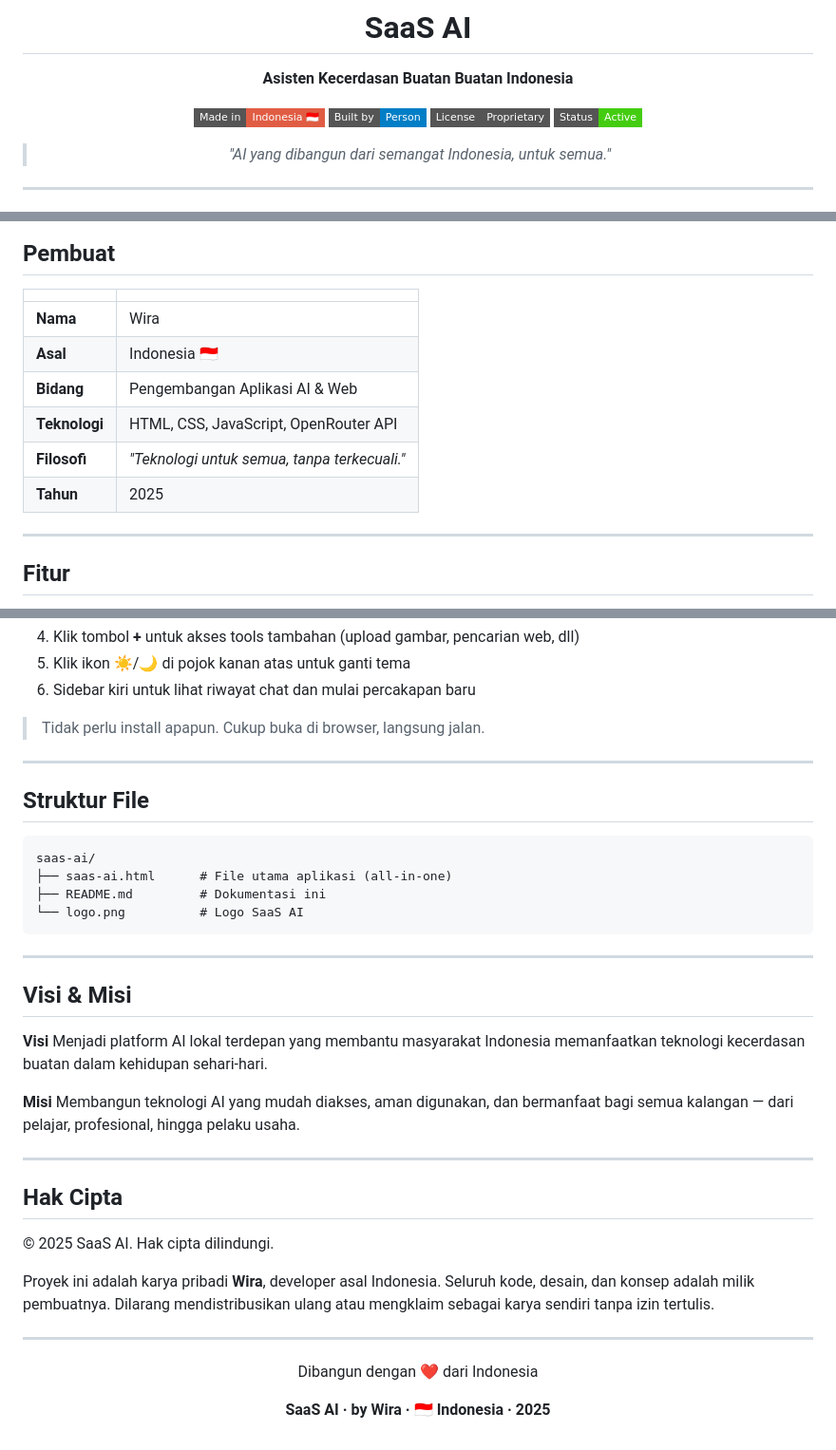
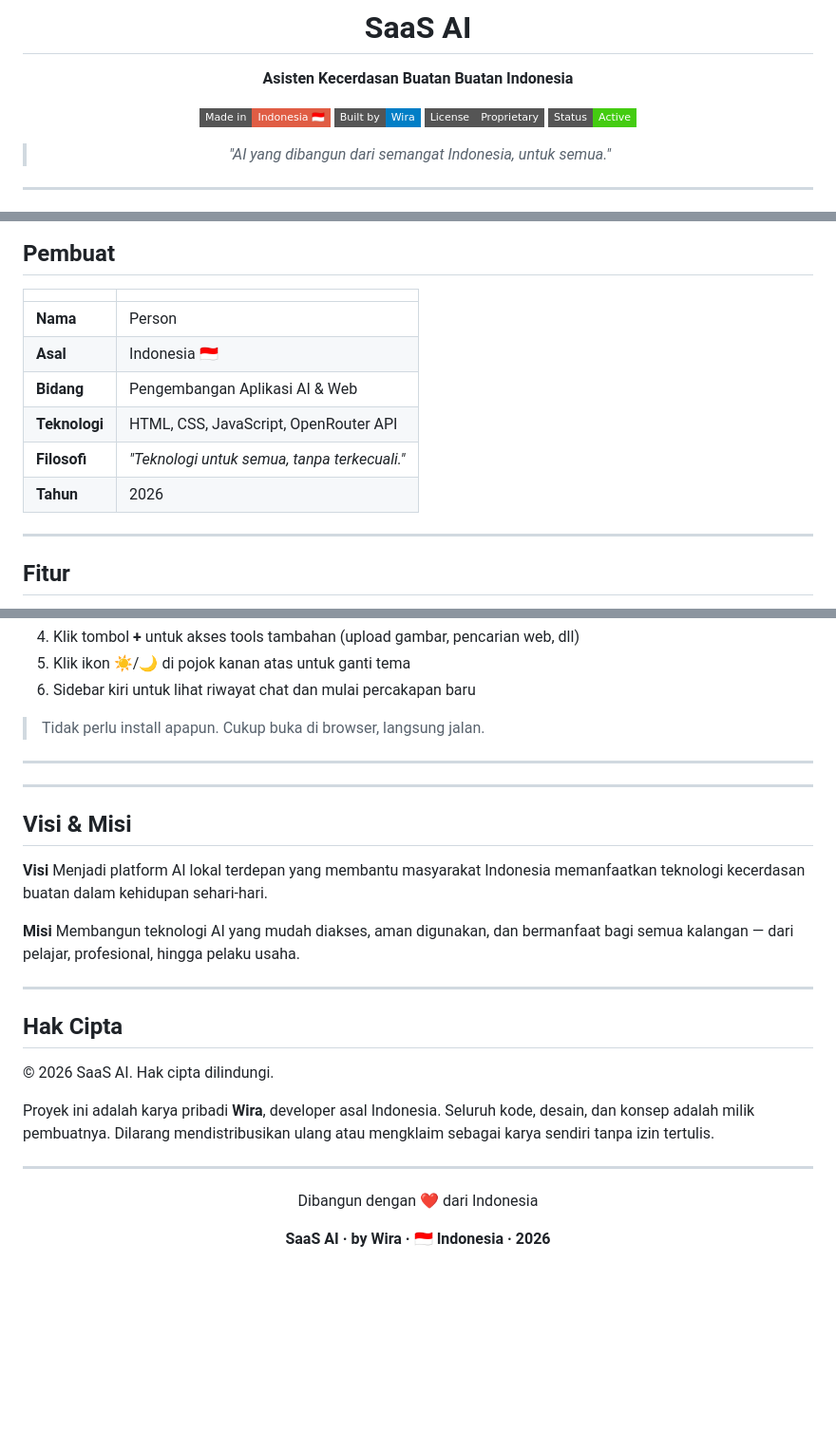
Before and after one commit to paunryto-ui/SaaS-Ai, a Markdown page: README.md, 3 parts joined by grey strips. Shown at 95% size. Rendered like a GitHub page; badges without logos; blank space fills up the shorter version.

````diff
--- a/README.md
+++ b/README.md
@@ -7,7 +7,7 @@
 **Asisten Kecerdasan Buatan Buatan Indonesia**
 
 ![Made in Indonesia](https://img.shields.io/badge/Made%20in-Indonesia%20🇮🇩-red?style=flat-square)
-![Built by Person](https://img.shields.io/badge/Built%20by-Person-blue?style=flat-square)
+![Built by Wira](https://img.shields.io/badge/Built%20by-Wira-blue?style=flat-square)
 ![License](https://img.shields.io/badge/License-Proprietary-gray?style=flat-square)
 ![Status](https://img.shields.io/badge/Status-Active-brightgreen?style=flat-square)
 
@@ -29,12 +29,12 @@ Proyek ini lahir dari semangat inovasi teknologi dalam negeri — dibuat sepenuh
 
 | | |
 |---|---|
-| **Nama** | Wira |
+| **Nama** | Person |
 | **Asal** | Indonesia 🇮🇩 |
 | **Bidang** | Pengembangan Aplikasi AI & Web |
 | **Teknologi** | HTML, CSS, JavaScript, OpenRouter API |
 | **Filosofi** | *"Teknologi untuk semua, tanpa terkecuali."* |
-| **Tahun** | 2025 |
+| **Tahun** | 2026 |
 
 ---
 
@@ -80,15 +80,6 @@ Proyek ini lahir dari semangat inovasi teknologi dalam negeri — dibuat sepenuh
 
 ---
 
-## Struktur File
-
-```
-saas-ai/
-├── saas-ai.html      # File utama aplikasi (all-in-one)
-├── README.md         # Dokumentasi ini
-└── logo.png          # Logo SaaS AI
-```
-
 ---
 
 ## Visi & Misi
@@ -103,7 +94,7 @@ Membangun teknologi AI yang mudah diakses, aman digunakan, dan bermanfaat bagi s
 
 ## Hak Cipta
 
-© 2025 SaaS AI. Hak cipta dilindungi.
+© 2026 SaaS AI. Hak cipta dilindungi.
 
 Proyek ini adalah karya pribadi **Wira**, developer asal Indonesia. Seluruh kode, desain, dan konsep adalah milik pembuatnya. Dilarang mendistribusikan ulang atau mengklaim sebagai karya sendiri tanpa izin tertulis.
 
@@ -113,6 +104,6 @@ Proyek ini adalah karya pribadi **Wira**, developer asal Indonesia. Seluruh kode
 
 Dibangun dengan ❤️ dari Indonesia
 
-**SaaS AI · by Wira · 🇮🇩 Indonesia · 2025**
+**SaaS AI · by Wira · 🇮🇩 Indonesia · 2026**
 
 </div>
````
